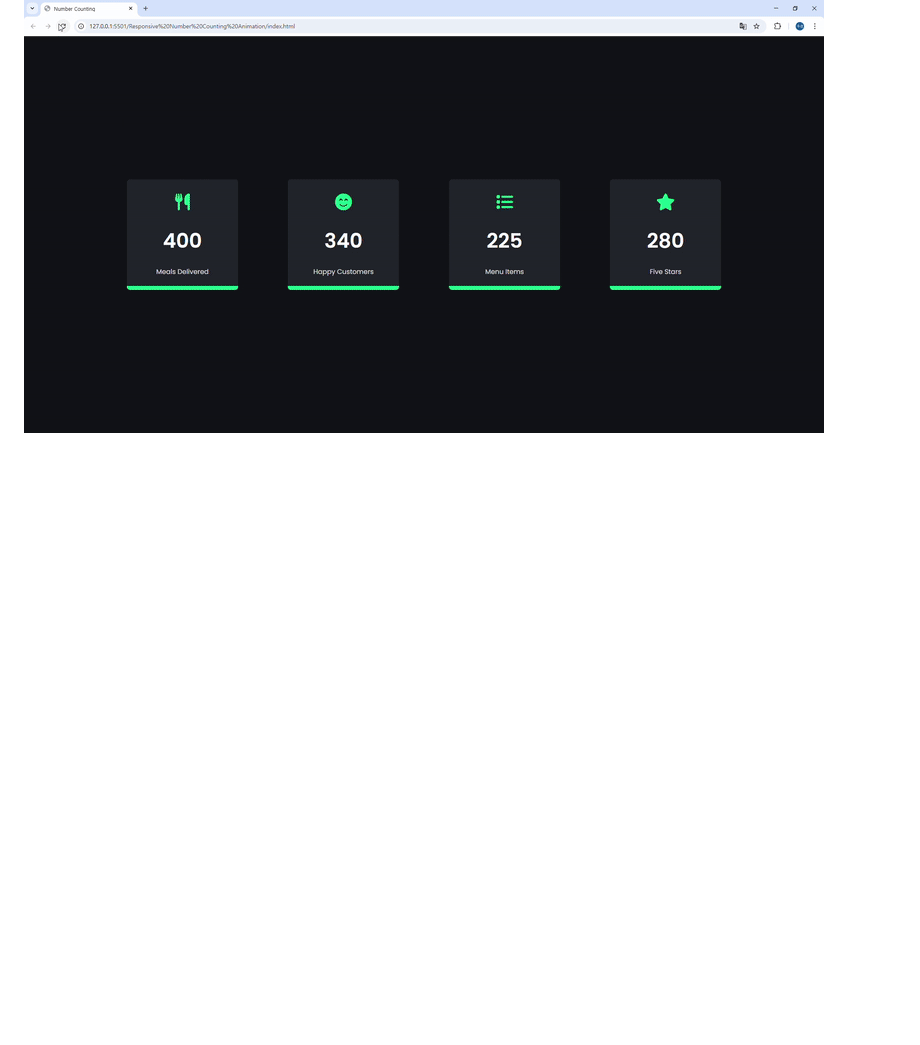
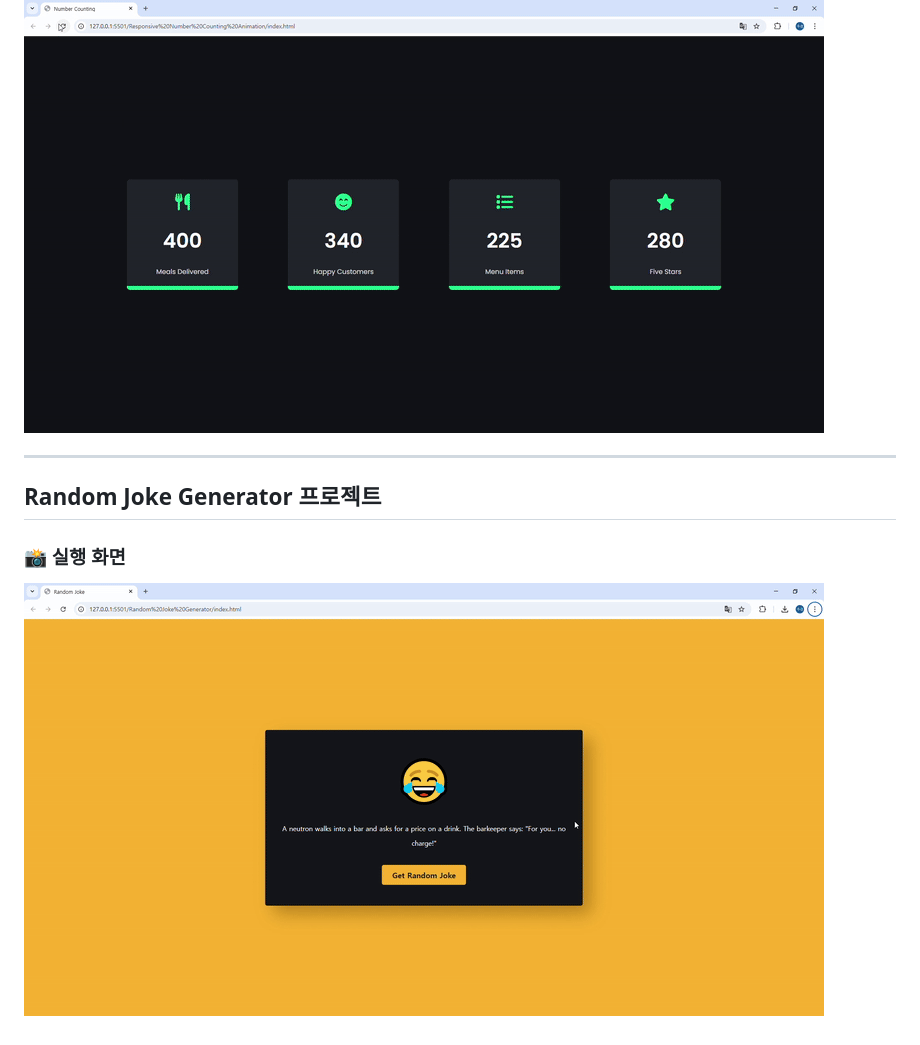
Before and after one commit to H-JuKyung/JS-Study, a Markdown page: README.md, the part around the change. Drawn GitHub-style; pictures changed too: images/Random Joke Generator/img1.gif (added); blank space fills up the shorter version.

Commit message:
Random Joke Generator 프로젝트 초기 업로드

```diff
--- a/README.md
+++ b/README.md
@@ -22,3 +22,9 @@
 ## Responsive Number Counting Animation 프로젝트
 ### 📸 실행 화면
 ![실행 화면 1](images/Responsive%20Number%20Counting%20Animation/img1.gif)
+
+---
+
+## Random Joke Generator 프로젝트
+### 📸 실행 화면
+![실행 화면 1](images/Random%20Joke%20Generator/img1.gif)
```
Also changed, not shown: 3 other files.
